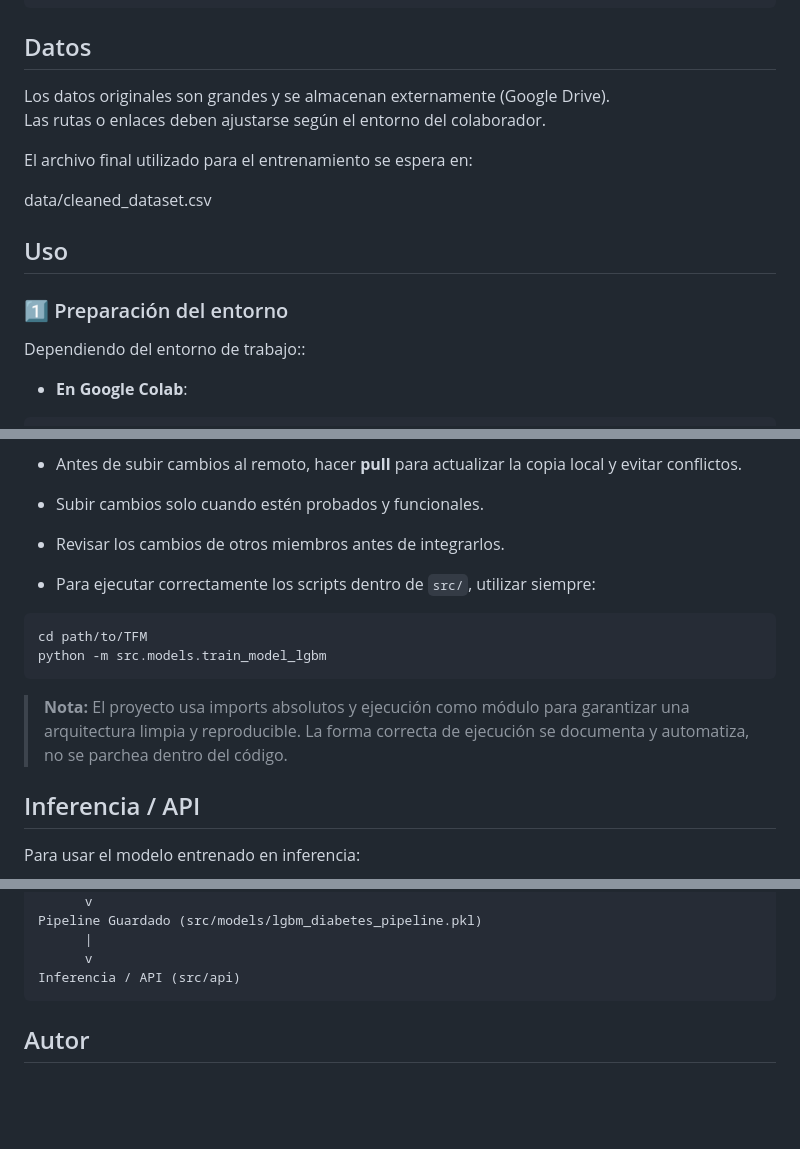
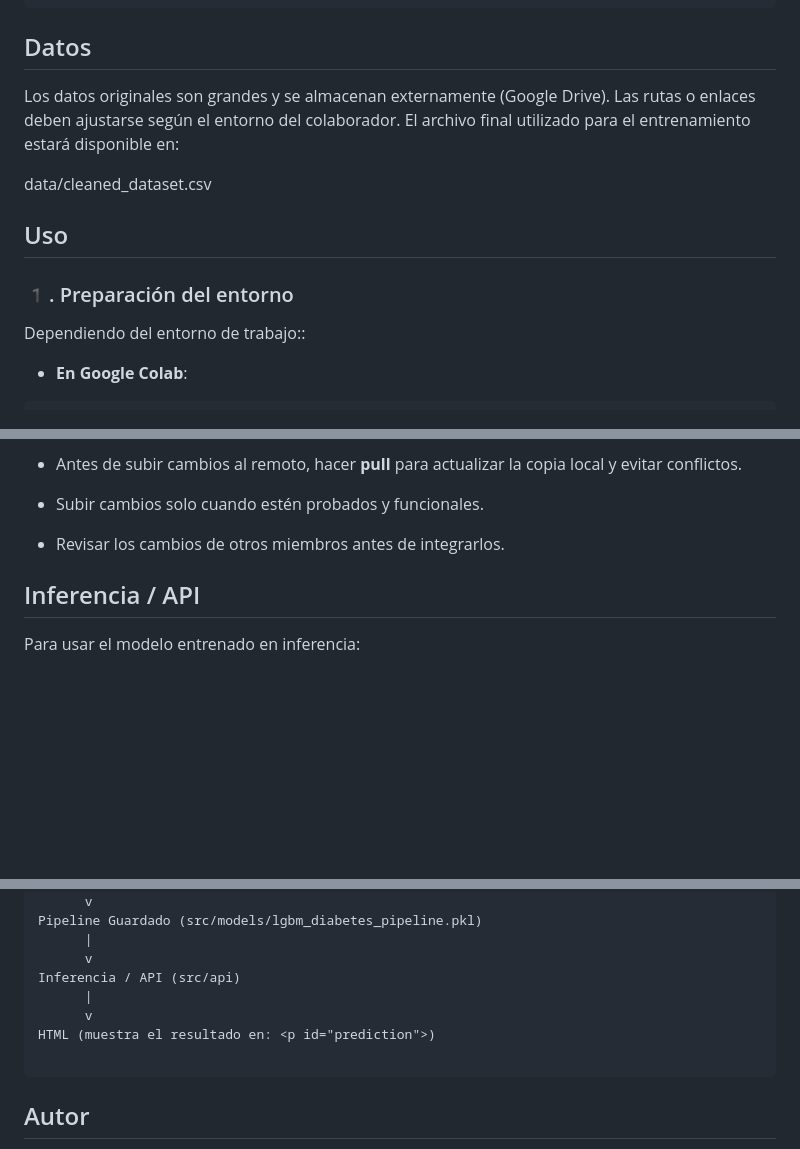
Before and after one commit to Jesusrodriguezf90/TFM, a Markdown page: README.md, 3 parts joined by grey strips. GitHub-like rendering; blank space fills up the shorter version.

````diff
--- a/README.md
+++ b/README.md
@@ -53,16 +53,14 @@ TFM/
 ```
 
 ## Datos
-Los datos originales son grandes y se almacenan externamente (Google Drive).
-Las rutas o enlaces deben ajustarse según el entorno del colaborador.
-
-El archivo final utilizado para el entrenamiento se espera en:
+Los datos originales son grandes y se almacenan externamente (Google Drive). Las rutas o enlaces deben ajustarse según el entorno del colaborador.
+El archivo final utilizado para el entrenamiento estará disponible en:
 
 data/cleaned_dataset.csv
 
 ## Uso
 
-### 1️⃣ Preparación del entorno
+### 1️. Preparación del entorno
 
 Dependiendo del entorno de trabajo::
 
@@ -127,15 +125,6 @@ web/        # Archivos de la interfaz web
 
 - Revisar los cambios de otros miembros antes de integrarlos.
 
-- Para ejecutar correctamente los scripts dentro de `src/`, utilizar siempre:
-
-```
-cd path/to/TFM
-python -m src.models.train_model_lgbm
-```
-
-> **Nota:** El proyecto usa imports absolutos y ejecución como módulo para garantizar una arquitectura limpia y reproducible. La forma correcta de ejecución se documenta y automatiza, no se parchea dentro del código.
-
 ## Inferencia / API
 
 Para usar el modelo entrenado en inferencia:
@@ -174,6 +163,10 @@ Pipeline Guardado (src/models/lgbm_diabetes_pipeline.pkl)
       |
       v
 Inferencia / API (src/api)
+      |
+      v
+HTML (muestra el resultado en: <p id="prediction">)
+
 ```
 
 ## Autor
````
Also changed, not shown: other parts of README.md (+1 -1 lines).
